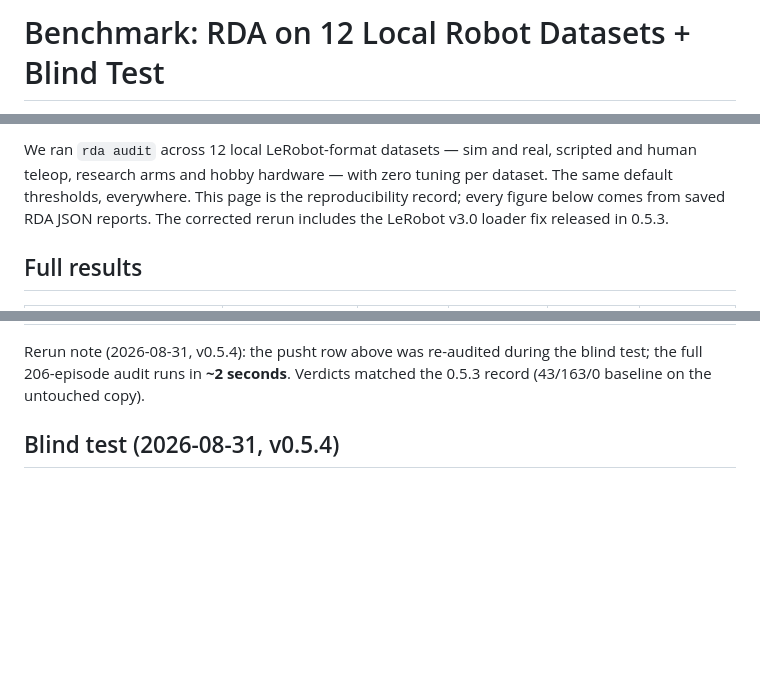
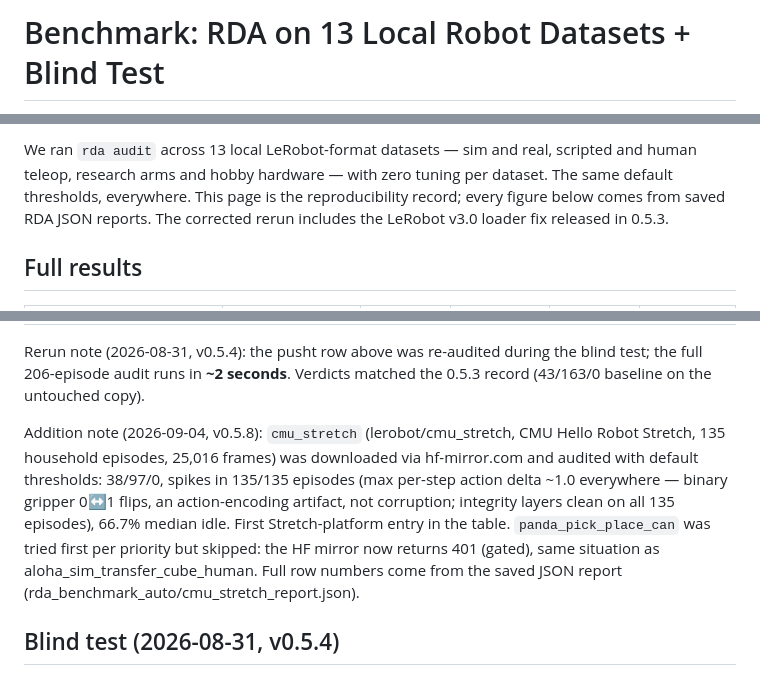
Before and after one commit to liesliy/rda, a Markdown page: docs/benchmark.md, 3 parts joined by grey strips. GitHub-like rendering; blank space fills up the shorter version.

Commit message:
docs(benchmark): add cmu_stretch row (135 eps, 38/97/0, 66.7% idle) from automated v0.5.8 audit

```diff
--- a/docs/benchmark.md
+++ b/docs/benchmark.md
@@ -1,2 +1,2 @@
-# Benchmark: RDA on 12 Local Robot Datasets + Blind Test
+# Benchmark: RDA on 13 Local Robot Datasets + Blind Test
 
@@ -4,5 +4,5 @@
 
-We ran `rda audit` across 12 local LeRobot-format datasets — sim and real,
+We ran `rda audit` across 13 local LeRobot-format datasets — sim and real,
 scripted and human teleop, research arms and hobby hardware — with zero tuning
 per dataset. The same default thresholds, everywhere. This page is the
 reproducibility record; every figure below comes from saved RDA JSON reports.
@@ -28,6 +29,17 @@ The corrected rerun includes the LeRobot v3.0 loader fix released in 0.5.3.
 Rerun note (2026-08-31, v0.5.4): the pusht row above was re-audited during
 the blind test; the full 206-episode audit runs in **~2 seconds**. Verdicts
 matched the 0.5.3 record (43/163/0 baseline on the untouched copy).
+
+Addition note (2026-09-04, v0.5.8): `cmu_stretch` (lerobot/cmu_stretch, CMU
+Hello Robot Stretch, 135 household episodes, 25,016 frames) was downloaded
+via hf-mirror.com and audited with default thresholds: 38/97/0, spikes in
+135/135 episodes (max per-step action delta ~1.0 everywhere — binary
+gripper 0↔1 flips, an action-encoding artifact, not corruption; integrity
+layers clean on all 135 episodes), 66.7% median idle. First
+Stretch-platform entry in the table. `panda_pick_place_can` was tried
+first per priority but skipped: the HF mirror now returns 401 (gated),
+same situation as aloha_sim_transfer_cube_human. Full row numbers come
+from the saved JSON report (rda_benchmark_auto/cmu_stretch_report.json).
 
 ## Blind test (2026-08-31, v0.5.4)
 
```
Also changed, not shown: other parts of docs/benchmark.md (+2 -1 lines).
